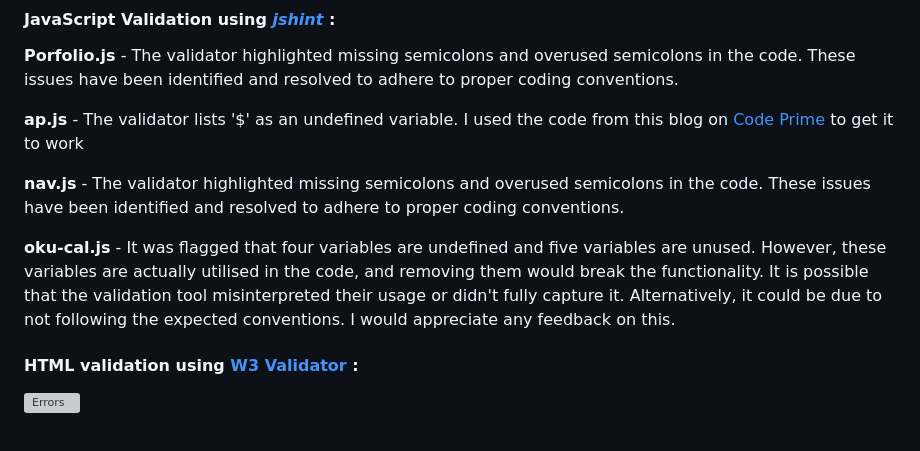
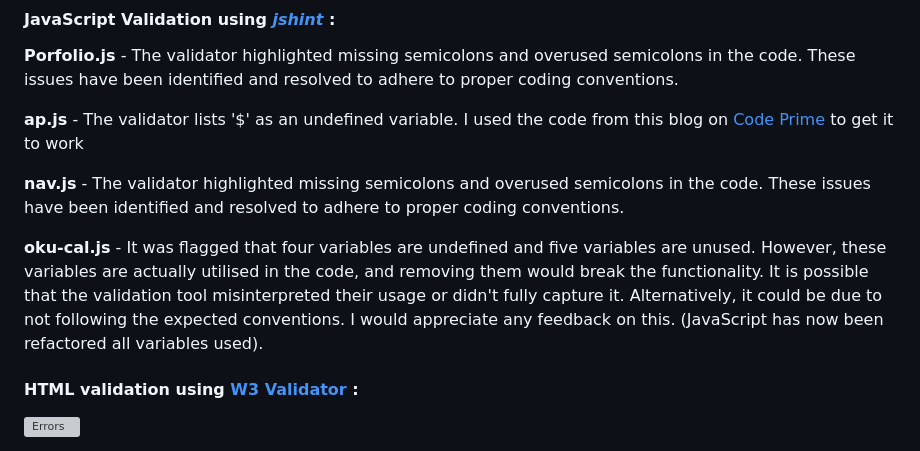
Before and after one commit to Ry-F3/Oku, a Markdown page: README.md, the part around the change. GitHub-like rendering; grey boxes are pictures that could not be loaded.

```diff
--- a/README.md
+++ b/README.md
@@ -442,7 +442,7 @@ Remove Input: Bitcoin | Net Worth: $500 | Remove an asset (Bitcoin) from the por
 
 **nav.js** - The validator highlighted missing semicolons and overused semicolons in the code. These issues have been identified and resolved to adhere to proper coding conventions.
 
-**oku-cal.js** - It was flagged that four variables are undefined and five variables are unused. However, these variables are actually utilised in the code, and removing them would break the functionality. It is possible that the validation tool misinterpreted their usage or didn't fully capture it. Alternatively, it could be due to not following the expected conventions. I would appreciate any feedback on this.
+**oku-cal.js** - It was flagged that four variables are undefined and five variables are unused. However, these variables are actually utilised in the code, and removing them would break the functionality. It is possible that the validation tool misinterpreted their usage or didn't fully capture it. Alternatively, it could be due to not following the expected conventions. I would appreciate any feedback on this. (JavaScript has now been refactored all variables used).
 
 #### **HTML validation** using [W3 Validator](https://validator.w3.org/#validate_by_input) :
 
```
